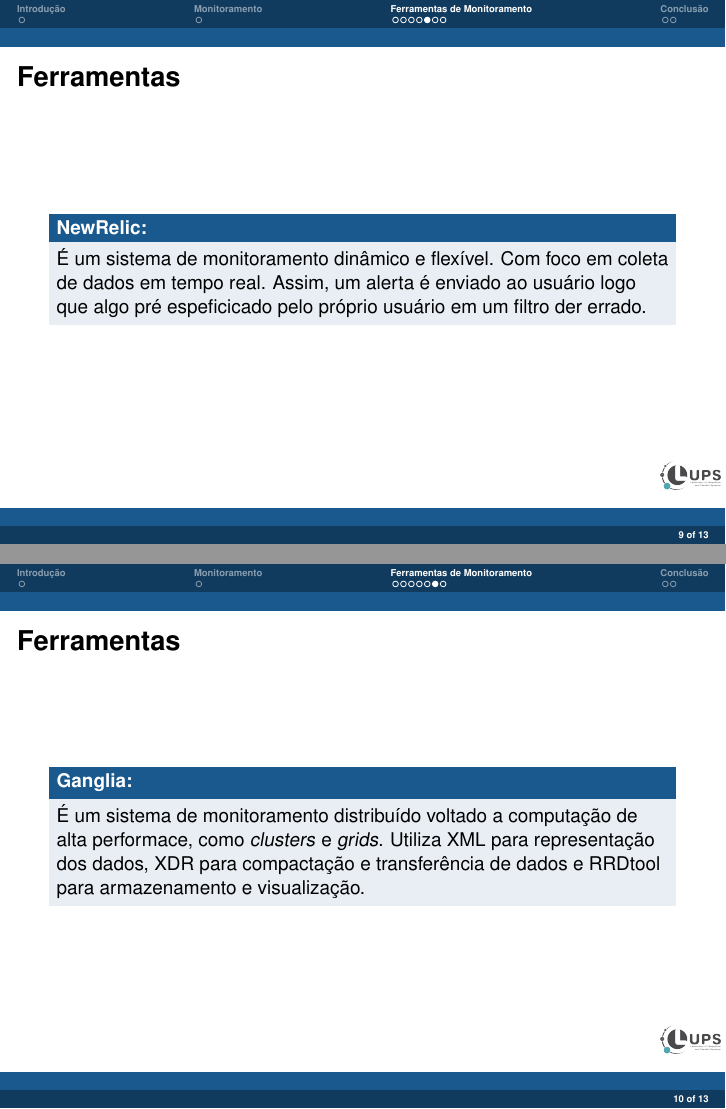
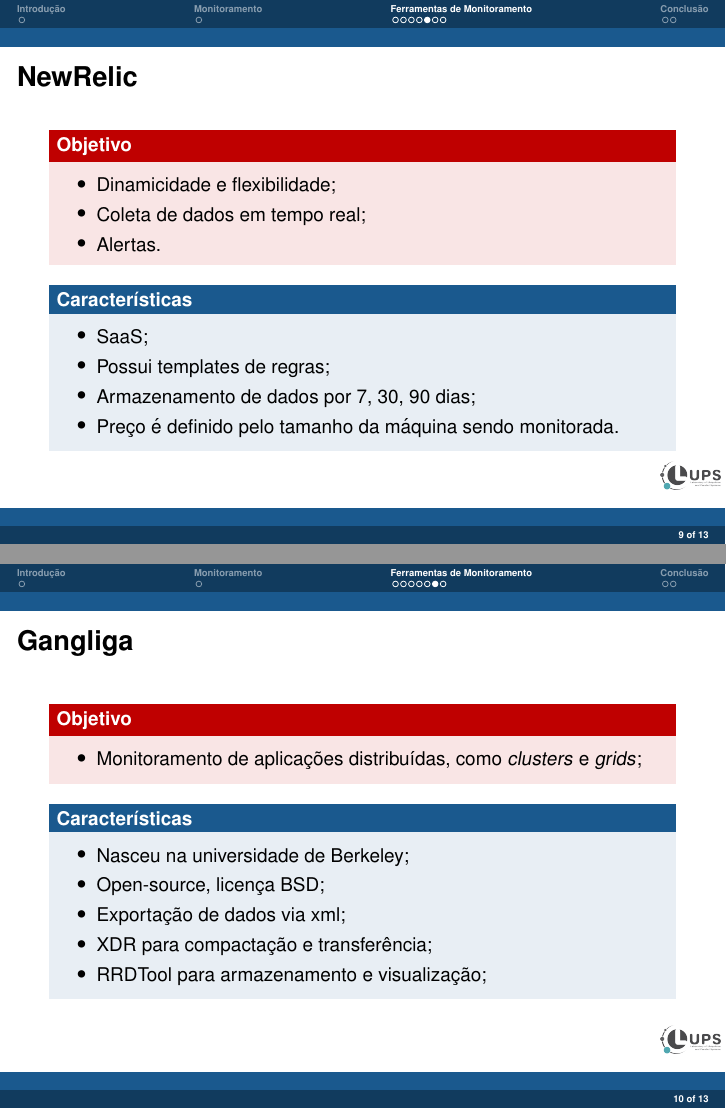
Before and after one commit to juliomdsneto/Apresentacao-ERAD-2018, LaTeX slides (main.tex): pages 9 and 10 of 13, joined at a grey line. Compiled offline with pdfLaTeX.

Commit message:
milestone: finished monitoring tools` slides

```diff
--- a/main.tex
+++ b/main.tex
@@ -170,17 +170,40 @@
 }
 
 \frame {
-  \frametitle{Ferramentas}
-  \begin{block}{NewRelic:}
-  É um sistema de monitoramento dinâmico e flexível. Com foco em coleta de dados em tempo real. Assim, um alerta é enviado ao usuário logo que algo pré espeficicado pelo próprio usuário em um filtro der errado.
-    \end{block}
+  \frametitle{NewRelic}
+  \begin{alertblock}{Objetivo}
+  \begin{itemize}
+  \item Dinamicidade e flexibilidade;
+  \item Coleta de dados em tempo real;
+  \item Alertas.
+    \end{itemize}
+  \end{alertblock}
+  \begin{block}{Características}
+  \begin{itemize}
+  \item SaaS;
+  \item Possui templates de regras;
+  \item Armazenamento de dados por 7, 30, 90 dias;
+  \item Preço é definido pelo tamanho da máquina sendo monitorada.
+    \end{itemize}
+  \end{block}
 }
 
 \frame {
-  \frametitle{Ferramentas}
-  \begin{block}{Ganglia:}
-  É um sistema de monitoramento distribuído voltado a computação de alta performace, como \textit{clusters} e \textit{grids}. Utiliza XML para representação dos dados, XDR para compactação e transferência de dados e RRDtool para armazenamento e visualização.
-    \end{block}
+  \frametitle{Gangliga}
+  \begin{alertblock}{Objetivo}
+  \begin{itemize}
+  \item Monitoramento de aplicações distribuídas, como \textit{clusters} e \textit{grids};
+    \end{itemize}
+  \end{alertblock}
+  \begin{block}{Características}
+  \begin{itemize}
+  \item Nasceu na universidade de Berkeley;
+  \item Open-source, licença BSD;
+  \item Exportação de dados via xml;
+  \item XDR para compactação e transferência;
+  \item RRDTool para armazenamento e visualização;
+    \end{itemize}
+  \end{block}
 }
 
 \frame {
```
Also changed, not shown: main.pdf, main.tex (2 more changed lines).
